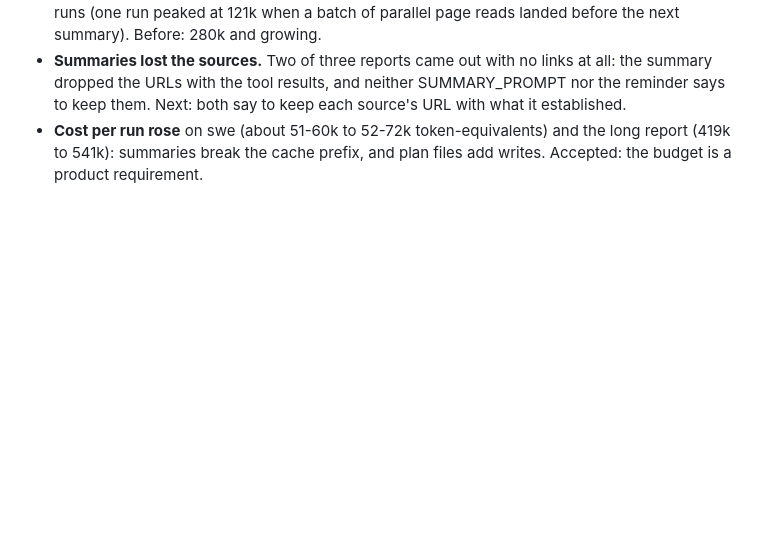
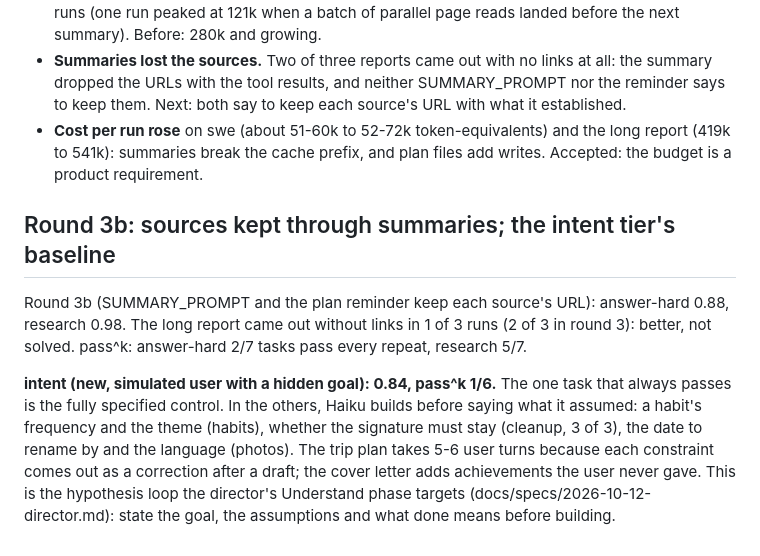
Before and after one commit to park-brian/chat, a Markdown page: evals/NOTES.md, the part around the change. Drawn GitHub-style; blank space fills up the shorter version.

Commit message:
Record round 3b and the intent baseline
Co-Authored-By: Claude Opus 5.5 <noreply@anthropic.com>

```diff
--- a/evals/NOTES.md
+++ b/evals/NOTES.md
@@ -1312,3 +1312,16 @@ answer-hard 0.89 (0.89), research 0.98 (0.96), swe 0.97 (0.96), answer 0.98, inn
   keep each source's URL with what it established.
 - **Cost per run rose** on swe (about 51-60k to 52-72k token-equivalents) and the long report (419k to 541k):
   summaries break the cache prefix, and plan files add writes. Accepted: the budget is a product requirement.
+
+## Round 3b: sources kept through summaries; the intent tier's baseline
+
+Round 3b (SUMMARY_PROMPT and the plan reminder keep each source's URL): answer-hard 0.88, research 0.98. The long
+report came out without links in 1 of 3 runs (2 of 3 in round 3): better, not solved. pass^k: answer-hard 2/7
+tasks pass every repeat, research 5/7.
+
+**intent (new, simulated user with a hidden goal): 0.84, pass^k 1/6.** The one task that always passes is the
+fully specified control. In the others, Haiku builds before saying what it assumed: a habit's frequency and the
+theme (habits), whether the signature must stay (cleanup, 3 of 3), the date to rename by and the language
+(photos). The trip plan takes 5-6 user turns because each constraint comes out as a correction after a draft; the
+cover letter adds achievements the user never gave. This is the hypothesis loop the director's Understand phase
+targets (docs/specs/2026-10-12-director.md): state the goal, the assumptions and what done means before building.
```
